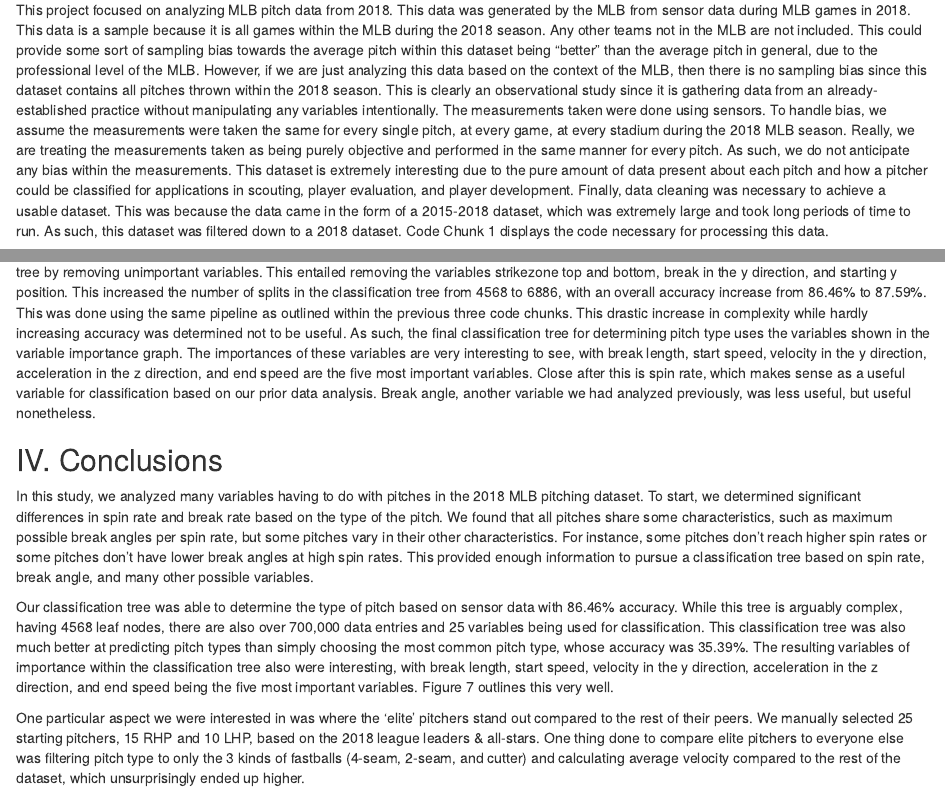
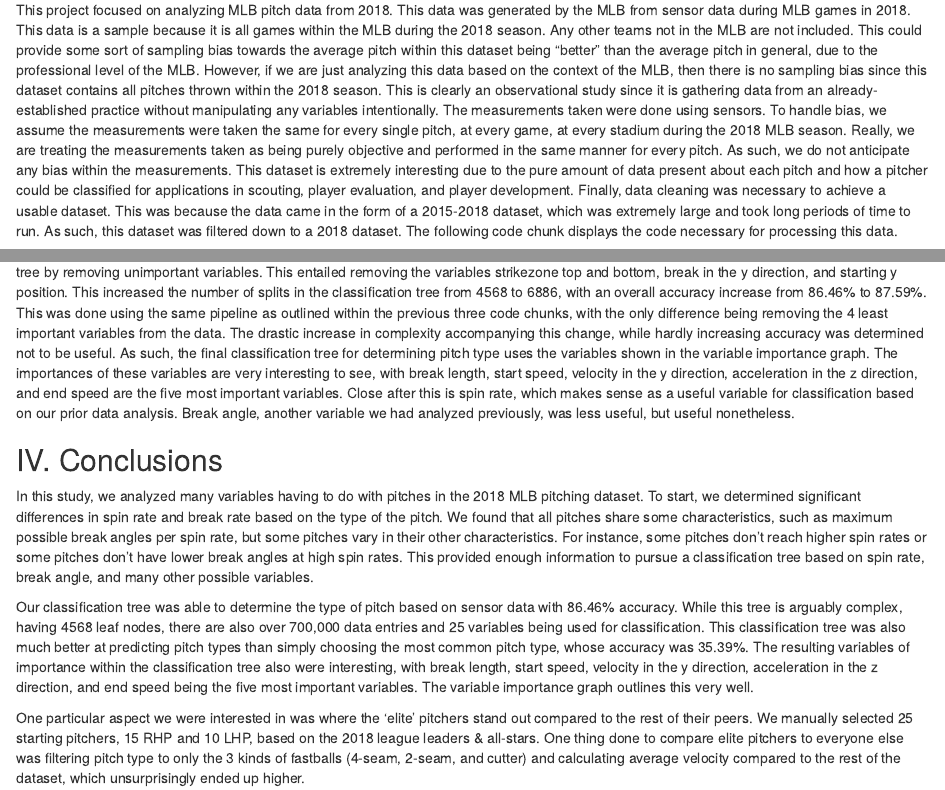
Before and after one commit to henrykra/2870_final, an R Markdown document (FinalProject.Rmd): the page in a window 1100 px wide, from 390 px down, and a second part further down, joined at a grey line. Rendered offline with R 4.5, knitr and Pandoc, with nearby package versions; some code elsewhere in the file could not run offline.

Commit message:
Update FinalProject.Rmd

````diff
--- a/FinalProject.Rmd
+++ b/FinalProject.Rmd
@@ -19,9 +19,9 @@
 
 ## I. Introduction
 
-This project focused on analyzing MLB pitch data from 2018. This data was generated by the MLB from sensor data during MLB games in 2018. This data is a sample because it is all games within the MLB during the 2018 season. Any other teams not in the MLB are not included. This could provide some sort of sampling bias towards the average pitch within this dataset being “better” than the average pitch in general, due to the professional level of the MLB. However, if we are just analyzing this data based on the context of the MLB, then there is no sampling bias since this dataset contains all pitches thrown within the 2018 season. This is clearly an observational study since it is gathering data from an already-established practice without manipulating any variables intentionally. The measurements taken were done using sensors. To handle bias, we assume the measurements were taken the same for every single pitch, at every game, at every stadium during the 2018 MLB season. Really, we are treating the measurements taken as being purely objective and performed in the same manner for every pitch. As such, we do not anticipate any bias within the measurements. This dataset is extremely interesting due to the pure amount of data present about each pitch and how a pitcher could be classified for applications in scouting, player evaluation, and player development. Finally, data cleaning was necessary to achieve a usable dataset. This was because the data came in the form of a 2015-2018 dataset, which was extremely large and took long periods of time to run. As such, this dataset was filtered down to a 2018 dataset. Code Chunk 1 displays the code necessary for processing this data.
+This project focused on analyzing MLB pitch data from 2018. This data was generated by the MLB from sensor data during MLB games in 2018. This data is a sample because it is all games within the MLB during the 2018 season. Any other teams not in the MLB are not included. This could provide some sort of sampling bias towards the average pitch within this dataset being “better” than the average pitch in general, due to the professional level of the MLB. However, if we are just analyzing this data based on the context of the MLB, then there is no sampling bias since this dataset contains all pitches thrown within the 2018 season. This is clearly an observational study since it is gathering data from an already-established practice without manipulating any variables intentionally. The measurements taken were done using sensors. To handle bias, we assume the measurements were taken the same for every single pitch, at every game, at every stadium during the 2018 MLB season. Really, we are treating the measurements taken as being purely objective and performed in the same manner for every pitch. As such, we do not anticipate any bias within the measurements. This dataset is extremely interesting due to the pure amount of data present about each pitch and how a pitcher could be classified for applications in scouting, player evaluation, and player development. Finally, data cleaning was necessary to achieve a usable dataset. This was because the data came in the form of a 2015-2018 dataset, which was extremely large and took long periods of time to run. As such, this dataset was filtered down to a 2018 dataset. The following code chunk displays the code necessary for processing this data.
 
-```{r Code Chunk 1: data loading and cleaning}
+```{r data loading and cleaning}
 
 # # Load all data relevant to the pitches
 # pitches <- read.csv("data/pitches.csv")
@@ -329,14 +329,14 @@
 
 ```
 
-Based on these figures, especially the variable importance figure, we decided to try moving forward with reducing complexity of the classification tree by removing unimportant variables. This entailed removing the variables strikezone top and bottom, break in the y direction, and starting y position. This increased the number of splits in the classification tree from 4568 to 6886, with an overall accuracy increase from 86.46% to 87.59%. This was done using the same pipeline as outlined within the previous three code chunks. This drastic increase in complexity while hardly increasing accuracy was determined not to be useful. As such, the final classification tree for determining pitch type uses the variables shown in the variable importance graph. The importances of these variables are very interesting to see, with break length, start speed, velocity in the y direction, acceleration in the z direction, and end speed are the five most important variables. Close after this is spin rate, which makes sense as a useful variable for classification based on our prior data analysis. Break angle, another variable we had analyzed previously, was less useful, but useful nonetheless.
+Based on these figures, especially the variable importance figure, we decided to try moving forward with reducing complexity of the classification tree by removing unimportant variables. This entailed removing the variables strikezone top and bottom, break in the y direction, and starting y position. This increased the number of splits in the classification tree from 4568 to 6886, with an overall accuracy increase from 86.46% to 87.59%. This was done using the same pipeline as outlined within the previous three code chunks, with the only difference being removing the 4 least important variables from the data. The drastic increase in complexity accompanying this change, while hardly increasing accuracy was determined not to be useful. As such, the final classification tree for determining pitch type uses the variables shown in the variable importance graph. The importances of these variables are very interesting to see, with break length, start speed, velocity in the y direction, acceleration in the z direction, and end speed are the five most important variables. Close after this is spin rate, which makes sense as a useful variable for classification based on our prior data analysis. Break angle, another variable we had analyzed previously, was less useful, but useful nonetheless.
 
 
 ## IV. Conclusions
 
 In this study, we analyzed many variables having to do with pitches in the 2018 MLB pitching dataset. To start, we determined significant differences in spin rate and break rate based on the type of the pitch. We found that all pitches share some characteristics, such as maximum possible break angles per spin rate, but some pitches vary in their other characteristics. For instance, some pitches don’t reach higher spin rates or some pitches don’t have lower break angles at high spin rates. This provided enough information to pursue a classification tree based on spin rate, break angle, and many other possible variables.
 
-Our classification tree was able to determine the type of pitch based on sensor data with 86.46% accuracy. While this tree is arguably complex, having 4568 leaf nodes, there are also over 700,000 data entries and 25 variables being used for classification. This classification tree was also much better at predicting pitch types than simply choosing the most common pitch type, whose accuracy was 35.39%. The resulting variables of importance within the classification tree also were interesting, with break length, start speed, velocity in the y direction, acceleration in the z direction, and end speed being the five most important variables. Figure 7 outlines this very well.
+Our classification tree was able to determine the type of pitch based on sensor data with 86.46% accuracy. While this tree is arguably complex, having 4568 leaf nodes, there are also over 700,000 data entries and 25 variables being used for classification. This classification tree was also much better at predicting pitch types than simply choosing the most common pitch type, whose accuracy was 35.39%. The resulting variables of importance within the classification tree also were interesting, with break length, start speed, velocity in the y direction, acceleration in the z direction, and end speed being the five most important variables. The variable importance graph outlines this very well.
 
 One particular aspect we were interested in was where the ‘elite’ pitchers stand out compared to the rest of their peers. We manually selected 25 starting pitchers, 15 RHP and 10 LHP, based on the 2018 league leaders & all-stars. One thing done to compare elite pitchers to everyone else was filtering pitch type to only the 3 kinds of fastballs (4-seam, 2-seam, and cutter) and calculating average velocity compared to the rest of the dataset, which unsurprisingly ended up higher.
 
````
Also changed, not shown: FinalProject.Rmd (8 more changed lines).
